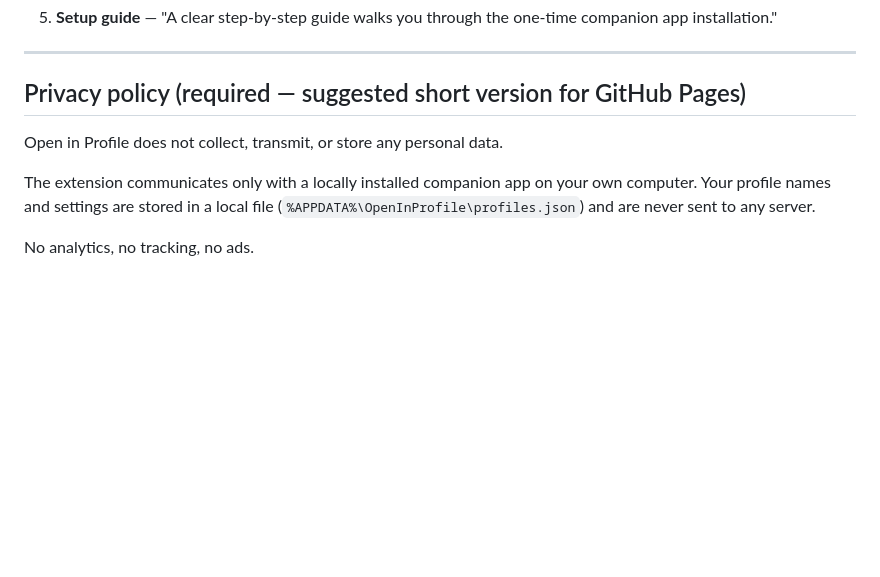
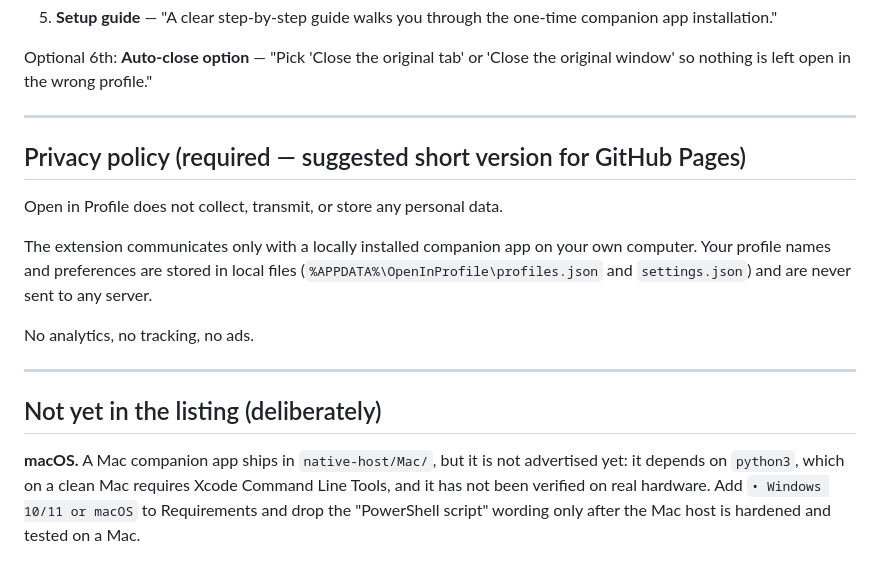
Before and after one commit to shedaya/openinprofile, a Markdown page: STORE_LISTING.md, the part around one of its changes. Rendered like a GitHub page; blank space fills up the shorter version.

```diff
--- a/STORE_LISTING.md
+++ b/STORE_LISTING.md
@@ -82,4 +74,6 @@ chrome profiles, multiple profiles, switch profiles, open in profile, tab manage
 5. **Setup guide** — "A clear step-by-step guide walks you through the one-time companion app installation."
+
+Optional 6th: **Auto-close option** — "Pick 'Close the original tab' or 'Close the original window' so nothing is left open in the wrong profile."
 
 ---
 
@@ -87,6 +81,15 @@ chrome profiles, multiple profiles, switch profiles, open in profile, tab manage
 
 Open in Profile does not collect, transmit, or store any personal data.
 
-The extension communicates only with a locally installed companion app on your own computer. Your profile names and settings are stored in a local file (`%APPDATA%\OpenInProfile\profiles.json`) and are never sent to any server.
+The extension communicates only with a locally installed companion app on your own computer. Your profile names and preferences are stored in local files (`%APPDATA%\OpenInProfile\profiles.json` and `settings.json`) and are never sent to any server.
 
 No analytics, no tracking, no ads.
+
+---
+
+## Not yet in the listing (deliberately)
+
+**macOS.** A Mac companion app ships in `native-host/Mac/`, but it is not advertised yet: it
+depends on `python3`, which on a clean Mac requires Xcode Command Line Tools, and it has not
+been verified on real hardware. Add `• Windows 10/11 or macOS` to Requirements and drop the
+"PowerShell script" wording only after the Mac host is hardened and tested on a Mac.
```
Also changed, not shown: other parts of STORE_LISTING.md (+26 -34 lines).
